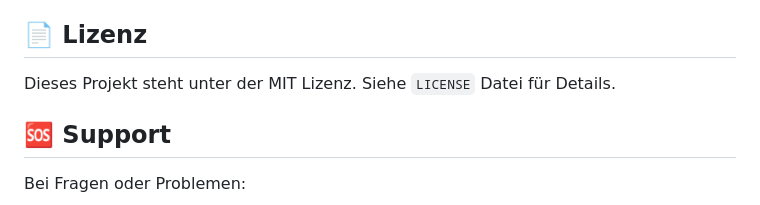
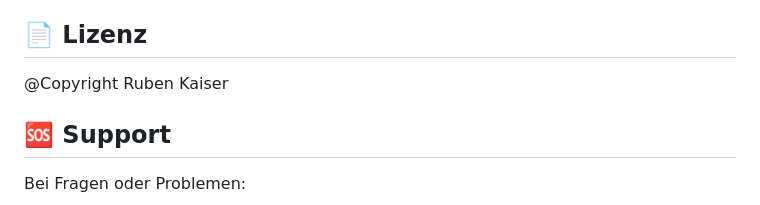
Before and after one commit to KaiserRuben/AI-Website-Workshop, a Markdown page: README.md, the part around the change. Rendered like a GitHub page.

```diff
--- a/README.md
+++ b/README.md
@@ -252,7 +252,7 @@ SECRET_KEY=your-secret-key
 
 ## 📄 Lizenz
 
-Dieses Projekt steht unter der MIT Lizenz. Siehe `LICENSE` Datei für Details.
+@Copyright Ruben Kaiser
 
 ## 🆘 Support
 
```
